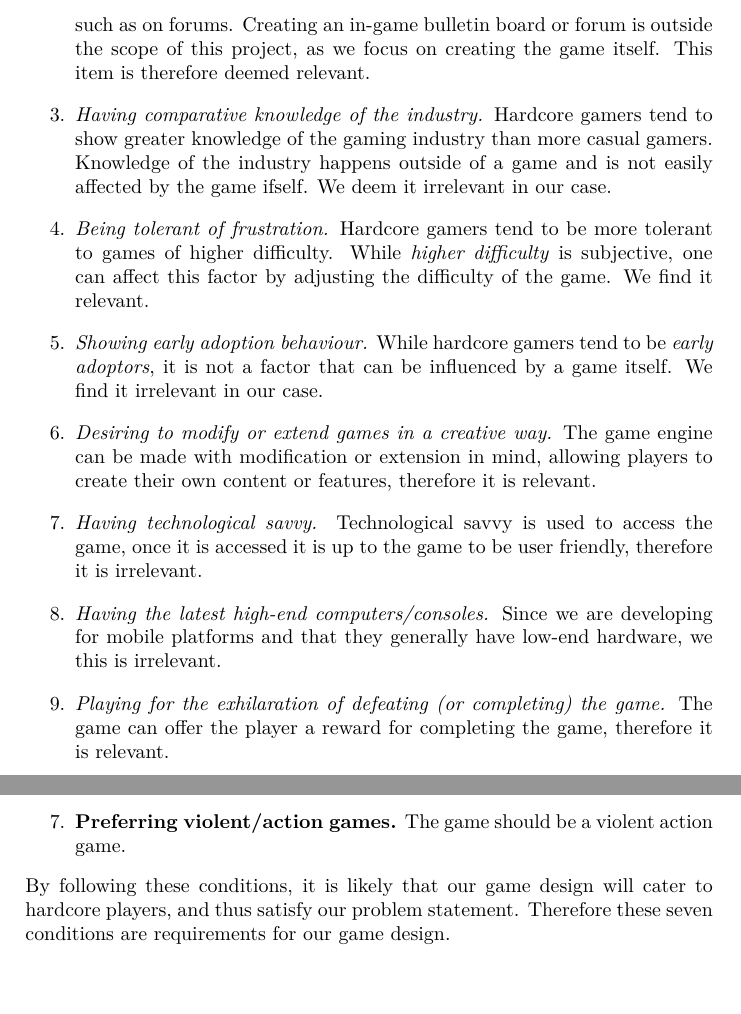
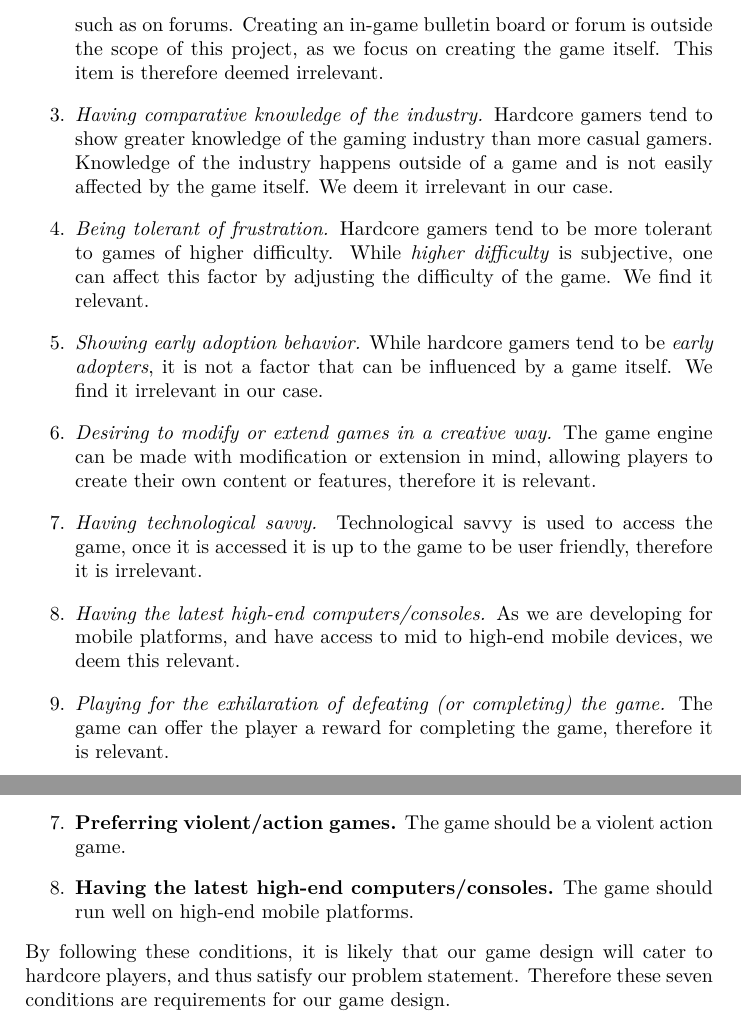
Before and after one commit to Bendername/sp802f15Report, a LaTeX thesis (Main.tex, which reads sections/gamedesign/selectionofgametype.tex, sections/introduction/motivation.tex): two parts of pages 16 and 24 of 87, joined at a grey line, cut so that both start at the same text. Compiled offline with pdfLaTeX.

Commit message:
Added point 8 to 2.2 regarding high-end platform

```diff
--- a/sections/gamedesign/selectionofgametype.tex
+++ b/sections/gamedesign/selectionofgametype.tex
@@ -8,6 +8,7 @@ The game design must match players with the following charateristics:
 \item \textbf{Being engaged in competition with oneself, the game and other players.} The game should benchmark how well the player is doing and show that to the player.
 \item \textbf{Preferring games that have depth and complexity.} The game should have advanced gameplay and complex strategical aspects.
 \item \textbf{Preferring violent/action games.} The game should be a violent action game.
+\item \textbf{Having the latest high-end computers/consoles.} The game should run well on high-end mobile platforms.
 \end{enumerate}
 By following these conditions, it is likely that our game design will cater to hardcore players, and thus satisfy our problem statement.
 Therefore these seven conditions are requirements for our game design.
--- a/sections/introduction/motivation.tex
+++ b/sections/introduction/motivation.tex
@@ -22,19 +22,20 @@ The game should encourage the gamer to play longer through reward or progress, t
 \item \emph{Discussing games with friends/bulletin boards.}
 The game should encourage gamers to discuss the game outside the boundaries of the game itself, such as on forums.
 Creating an in-game bulletin board or forum is outside the scope of this project, as we focus on creating the game itself.
-This item is therefore deemed relevant.
+This item is therefore deemed irrelevant.
 
 \item \emph{Having comparative knowledge of the industry.}
 Hardcore gamers tend to show greater knowledge of the gaming industry than more casual gamers.
-Knowledge of the industry happens outside of a game and is not easily affected by the game ifself. We deem it irrelevant in our case.
+Knowledge of the industry happens outside of a game and is not easily affected by the game itself.
+We deem it irrelevant in our case.
 
 \item \emph{Being tolerant of frustration.}
 Hardcore gamers tend to be more tolerant to games of higher difficulty.
 While \textit{higher difficulty} is subjective, one can affect this factor by adjusting the difficulty of the game.
 We find it relevant.
 
-\item \emph{Showing early adoption behaviour.}
-While hardcore gamers tend to be \textit{early adoptors}, it is not a factor that can be influenced by a game itself.
+\item \emph{Showing early adoption behavior.}
+While hardcore gamers tend to be \textit{early adopters}, it is not a factor that can be influenced by a game itself.
 We find it irrelevant in our case.
 
 \item \emph{Desiring to modify or extend games in a creative way.}
@@ -44,7 +45,7 @@ The game engine can be made with modification or extension in mind, allowing pla
 Technological savvy is used to access the game, once it is accessed it is up to the game to be user friendly, therefore it is irrelevant.
 
 \item \emph{Having the latest high-end computers/consoles.}
-Since we are developing for mobile platforms and that they generally have low-end hardware, we this is irrelevant.
+As we are developing for mobile platforms, and have access to mid to high-end mobile devices, we deem this relevant.
 
 \item \emph{Playing for the exhilaration of defeating (or completing) the game.}
 The game can offer the player a reward for completing the game, therefore it is relevant.
```
